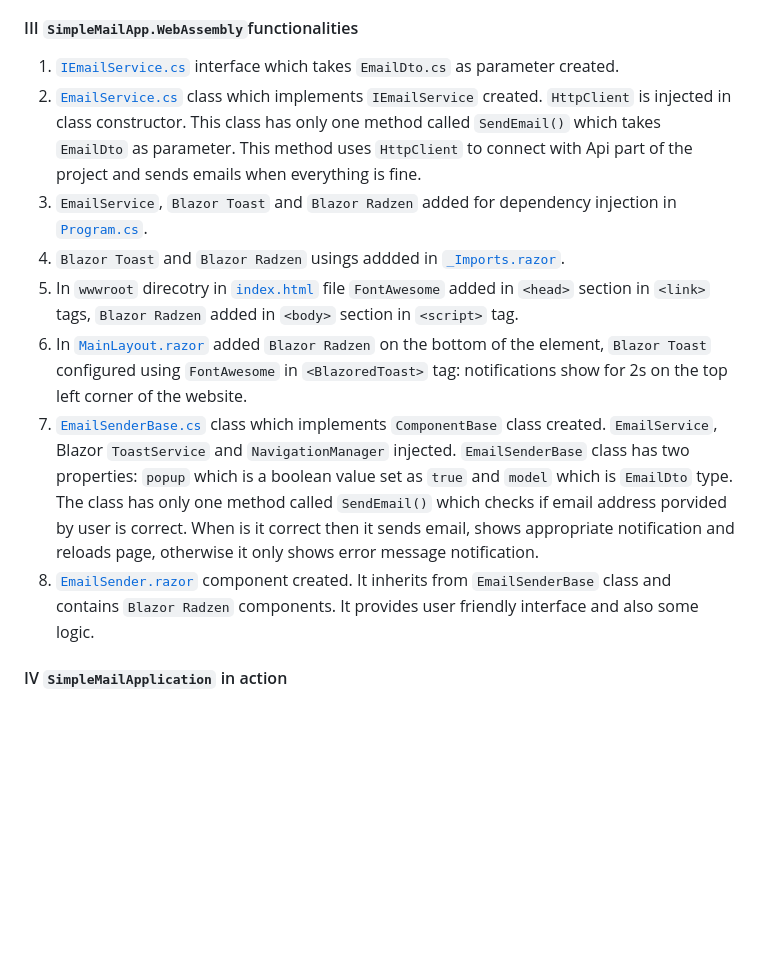
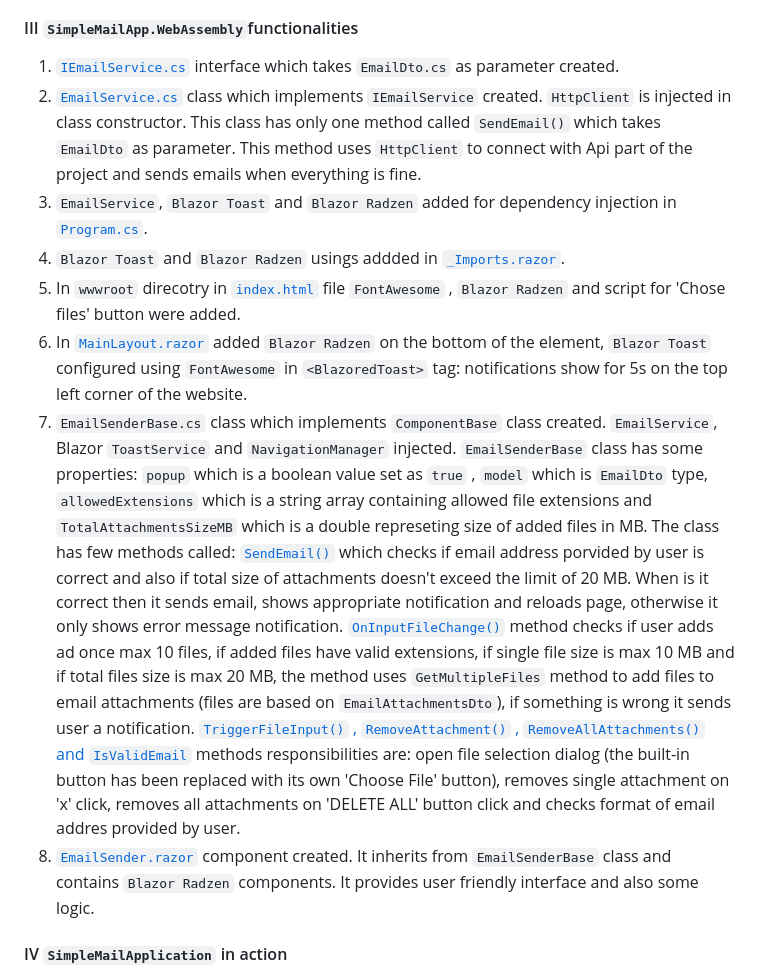
Before and after one commit to jpurgat95/SimpleMailApplication, a Markdown page: README.md, the part around one of its changes. Rendered like a GitHub page; blank space fills up the shorter version.

Commit message:
Update README.md
Attachments added

```diff
--- a/README.md
+++ b/README.md
@@ -31,8 +29,8 @@ class which implements `IEmailService` interface created. `IConfiguration` inter
 3) `EmailService`, `Blazor Toast` and `Blazor Radzen` added for dependency injection in [`Program.cs`](https://github.com/jpurgat95/SimpleMailApplication/assets/94840984/47ec152b-2f42-4188-9441-cc59f64b6265).
 4) `Blazor Toast` and `Blazor Radzen` usings addded in [`_Imports.razor`](https://github.com/jpurgat95/SimpleMailApplication/assets/94840984/bd108632-6554-40e6-a280-e98a8ca26429).
-5) In `wwwroot` direcotry in [`index.html`](https://github.com/jpurgat95/SimpleMailApplication/assets/94840984/b6a967fc-fefc-4efe-8033-53681ccefc67) file `FontAwesome` added in `<head>` section in `<link>` tags, `Blazor Radzen` added in `<body>` section in `<script>` tag.
-6) In [`MainLayout.razor`](https://github.com/jpurgat95/SimpleMailApplication/assets/94840984/89bc5649-261f-4417-8dcd-70ebfac9d5e4) added `Blazor Radzen` on the bottom of the element, `Blazor Toast` configured using `FontAwesome` in `<BlazoredToast>` tag: notifications show for 2s on the top left corner of the website.
-7) [`EmailSenderBase.cs`](https://github.com/jpurgat95/SimpleMailApplication/assets/94840984/5dd1afae-76f9-483d-975b-d112ab5f5fff)
-class which implements `ComponentBase` class created. `EmailService`, Blazor `ToastService` and `NavigationManager` injected. `EmailSenderBase` class has two properties: `popup` which is a boolean value set as `true` and `model` which is `EmailDto` type. The class has only one method called `SendEmail()` which checks if email address porvided by user is correct. When is it correct then it sends email, shows appropriate notification and reloads page, otherwise it only shows error message notification.
-8) [`EmailSender.razor`](https://github.com/jpurgat95/SimpleMailApplication/assets/94840984/c8315f52-0fcc-4f7e-910e-6be6353d4f3c) component created. It inherits from `EmailSenderBase` class and contains `Blazor Radzen` components. It provides user friendly interface and also some logic.
+5) In `wwwroot` direcotry in [`index.html`](https://github.com/user-attachments/assets/5f44884a-f14d-4cfb-b81f-4d1c409d2b17) file `FontAwesome` , `Blazor Radzen` and script for 'Chose files' button were added.
+6) In [`MainLayout.razor`](https://github.com/jpurgat95/SimpleMailApplication/assets/94840984/89bc5649-261f-4417-8dcd-70ebfac9d5e4) added `Blazor Radzen` on the bottom of the element, `Blazor Toast` configured using `FontAwesome` in `<BlazoredToast>` tag: notifications show for 5s on the top left corner of the website.
+7) `EmailSenderBase.cs` class which implements `ComponentBase` class created. `EmailService`, Blazor `ToastService` and `NavigationManager` injected. `EmailSenderBase` class has some properties: `popup` which is a boolean value set as `true` , `model` which is `EmailDto` type, `allowedExtensions` which is a string array containing allowed file extensions and `TotalAttachmentsSizeMB` which is a double represeting size of added files in MB. The class has few methods called: [`SendEmail()`](https://github.com/user-attachments/assets/22b7c841-e3a1-4abd-8353-c2760cd41f37) which checks if email address porvided by user is correct and also if total size of attachments doesn't exceed the limit of 20 MB. When is it correct then it sends email, shows appropriate notification and reloads page, otherwise it only shows error message notification.
+[`OnInputFileChange()`](https://github.com/user-attachments/assets/432f6856-041d-48d7-b944-4e9067493ae0) method checks if user adds ad once max 10 files, if added files have valid extensions, if single file size is max 10 MB and if total files size is max 20 MB, the method uses `GetMultipleFiles` method to add files to email attachments (files are based on `EmailAttachmentsDto`), if something is wrong it sends user a notification. [`TriggerFileInput()` , `RemoveAttachment()` , `RemoveAllAttachments()` and `IsValidEmail`](https://github.com/user-attachments/assets/0ed4645e-408e-44a6-8b9c-67e16abd154b) methods responsibilities are: open file selection dialog (the built-in button has been replaced with its own 'Choose File' button), removes single attachment on 'x' click, removes all attachments on 'DELETE ALL' button click and checks format of email addres provided by user.
+8) [`EmailSender.razor`](https://github.com/user-attachments/assets/bad1fc15-c9a8-456f-a951-8d6033c5fddd) component created. It inherits from `EmailSenderBase` class and contains `Blazor Radzen` components. It provides user friendly interface and also some logic.
 #### IV `SimpleMailApplication` in action
```
Also changed, not shown: other parts of README.md (+13 -14 lines).
